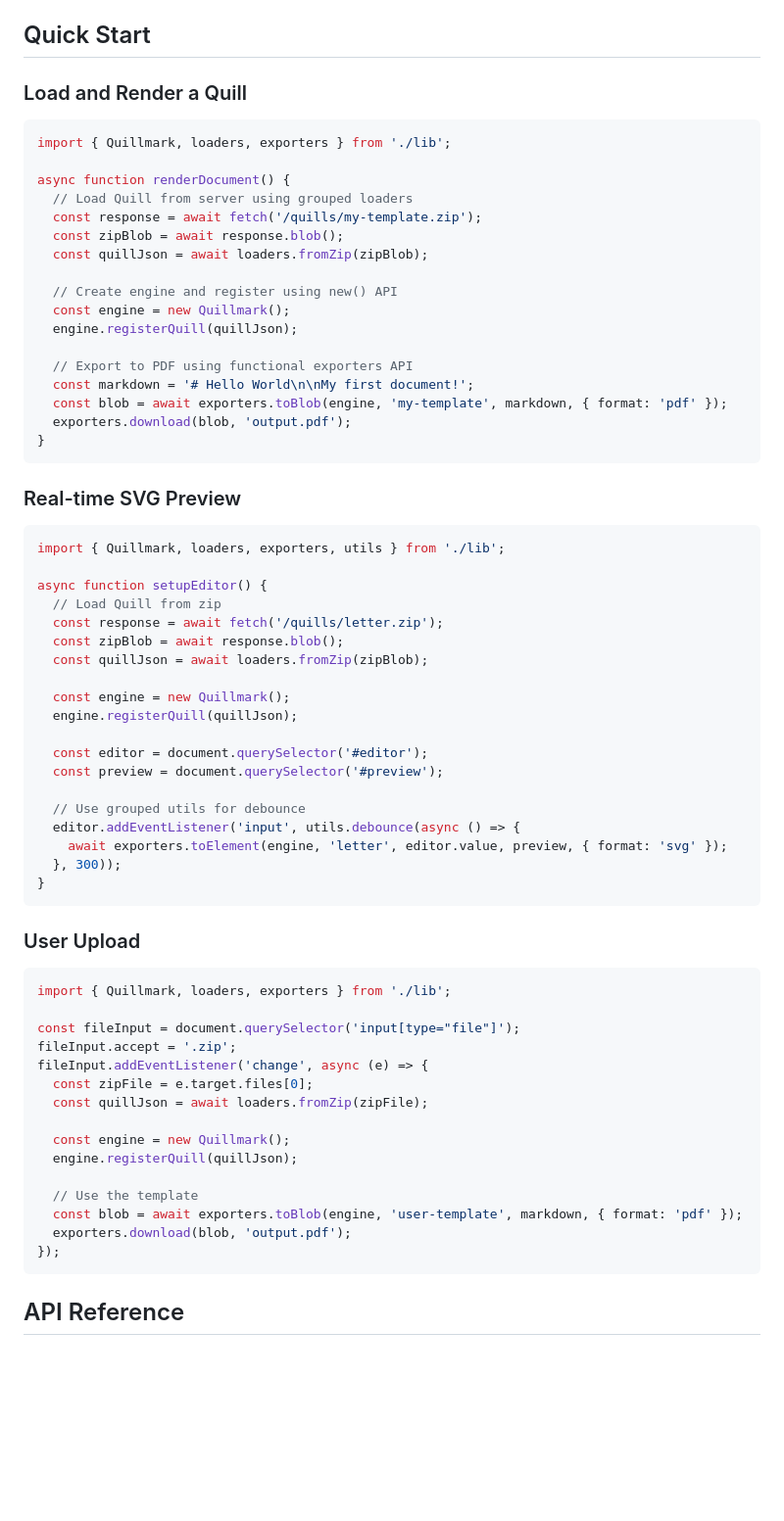
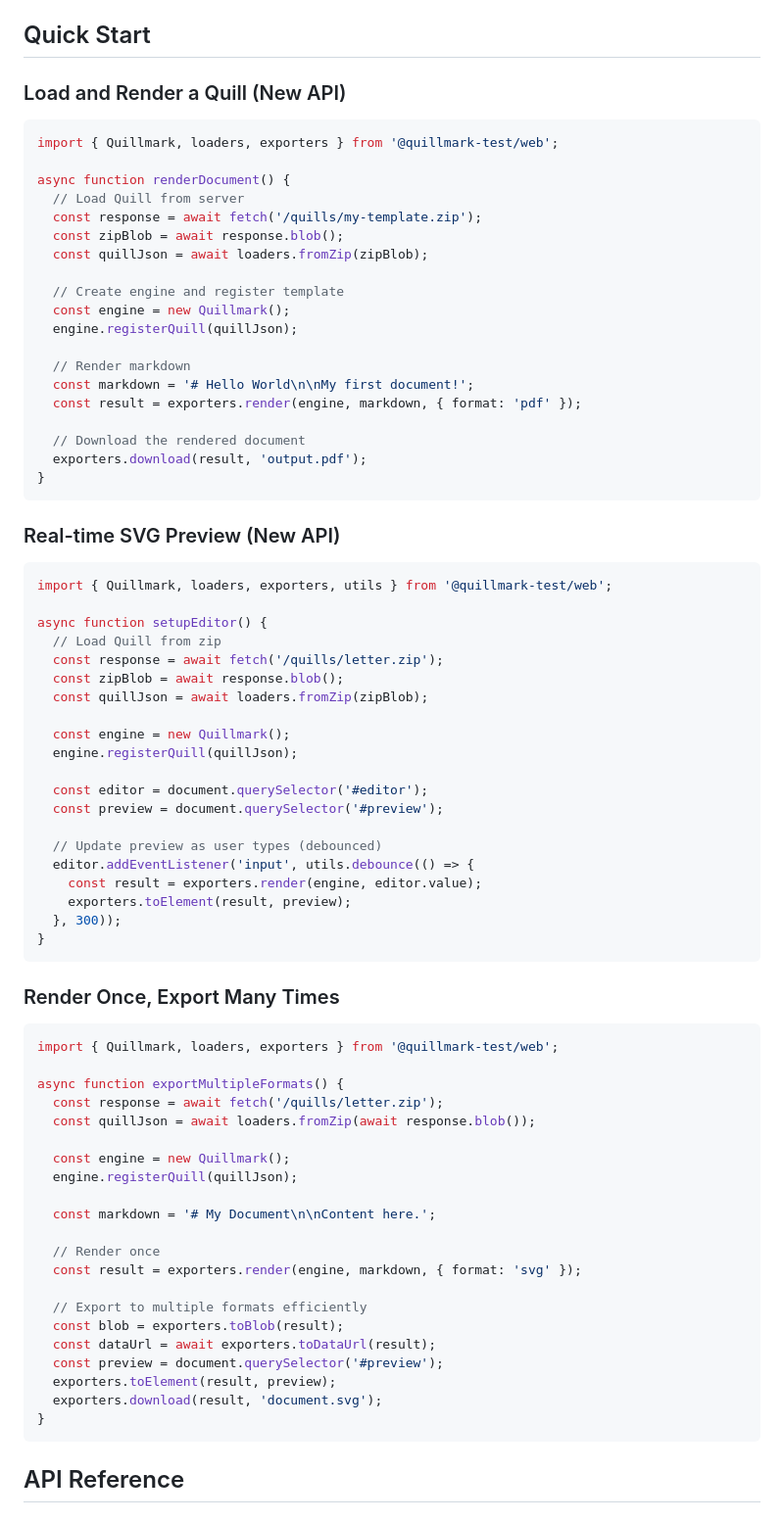
Before and after one commit to nibsbin/quillmark-web, a Markdown page: src/lib/README.md, the part around one of its changes. Shown at 98% size. Rendered like a GitHub page; blank space fills up the shorter version.

````diff
--- a/src/lib/README.md
+++ b/src/lib/README.md
@@ -30,32 +30,34 @@ This library takes an opinionated approach: **all Quills must be loaded from .zi
 
 ## Quick Start
 
-### Load and Render a Quill
+### Load and Render a Quill (New API)
 
 ```typescript
-import { Quillmark, loaders, exporters } from './lib';
+import { Quillmark, loaders, exporters } from '@quillmark-test/web';
 
 async function renderDocument() {
-  // Load Quill from server using grouped loaders
+  // Load Quill from server
   const response = await fetch('/quills/my-template.zip');
   const zipBlob = await response.blob();
   const quillJson = await loaders.fromZip(zipBlob);
 
-  // Create engine and register using new() API
+  // Create engine and register template
   const engine = new Quillmark();
   engine.registerQuill(quillJson);
 
-  // Export to PDF using functional exporters API
+  // Render markdown
   const markdown = '# Hello World\n\nMy first document!';
-  const blob = await exporters.toBlob(engine, 'my-template', markdown, { format: 'pdf' });
-  exporters.download(blob, 'output.pdf');
+  const result = exporters.render(engine, markdown, { format: 'pdf' });
+
+  // Download the rendered document
+  exporters.download(result, 'output.pdf');
 }
 ```
 
-### Real-time SVG Preview
+### Real-time SVG Preview (New API)
 
 ```typescript
-import { Quillmark, loaders, exporters, utils } from './lib';
+import { Quillmark, loaders, exporters, utils } from '@quillmark-test/web';
 
 async function setupEditor() {
   // Load Quill from zip
@@ -69,31 +71,38 @@ async function setupEditor() {
   const editor = document.querySelector('#editor');
   const preview = document.querySelector('#preview');
 
-  // Use grouped utils for debounce
-  editor.addEventListener('input', utils.debounce(async () => {
-    await exporters.toElement(engine, 'letter', editor.value, preview, { format: 'svg' });
+  // Update preview as user types (debounced)
+  editor.addEventListener('input', utils.debounce(() => {
+    const result = exporters.render(engine, editor.value);
+    exporters.toElement(result, preview);
   }, 300));
 }
 ```
 
-### User Upload
+### Render Once, Export Many Times
 
 ```typescript
-import { Quillmark, loaders, exporters } from './lib';
+import { Quillmark, loaders, exporters } from '@quillmark-test/web';
 
-const fileInput = document.querySelector('input[type="file"]');
-fileInput.accept = '.zip';
-fileInput.addEventListener('change', async (e) => {
-  const zipFile = e.target.files[0];
-  const quillJson = await loaders.fromZip(zipFile);
+async function exportMultipleFormats() {
+  const response = await fetch('/quills/letter.zip');
+  const quillJson = await loaders.fromZip(await response.blob());
 
   const engine = new Quillmark();
   engine.registerQuill(quillJson);
 
-  // Use the template
-  const blob = await exporters.toBlob(engine, 'user-template', markdown, { format: 'pdf' });
-  exporters.download(blob, 'output.pdf');
-});
+  const markdown = '# My Document\n\nContent here.';
+
+  // Render once
+  const result = exporters.render(engine, markdown, { format: 'svg' });
+
+  // Export to multiple formats efficiently
+  const blob = exporters.toBlob(result);
+  const dataUrl = await exporters.toDataUrl(result);
+  const preview = document.querySelector('#preview');
+  exporters.toElement(result, preview);
+  exporters.download(result, 'document.svg');
+}
 ```
 
 ## API Reference
````
Also changed, not shown: other parts of src/lib/README.md (+32 -10 lines), README.md (+51 -5 lines).
